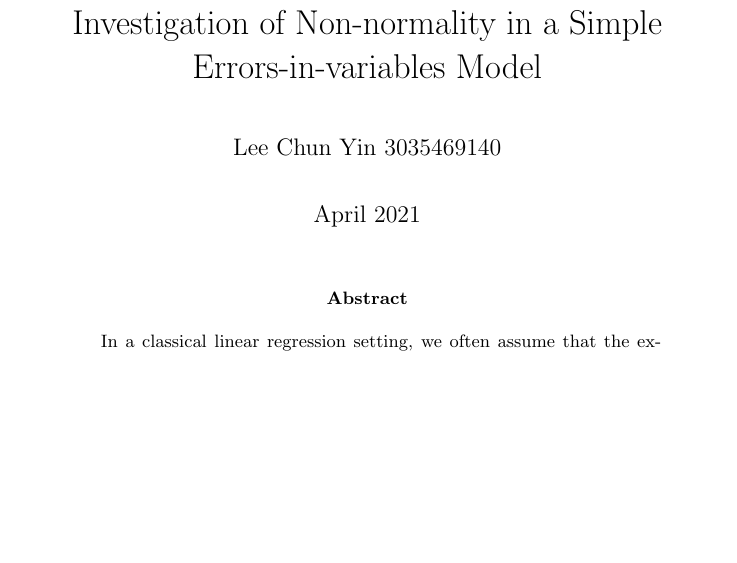
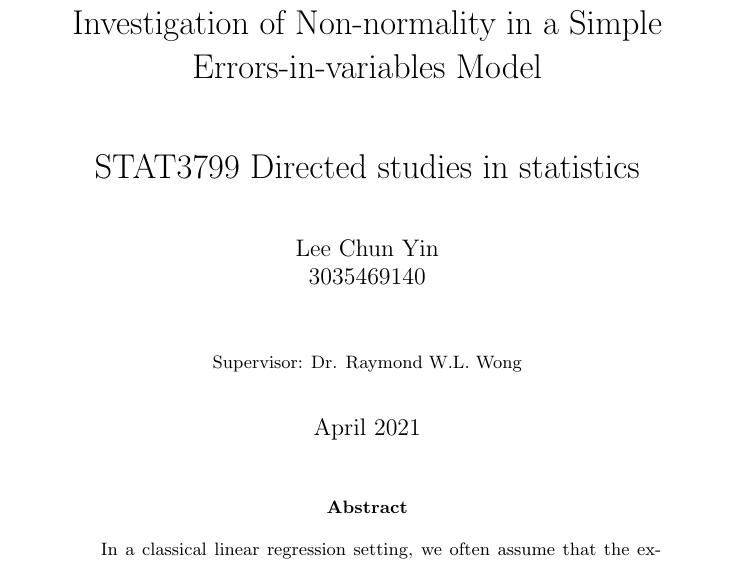
Before and after one commit to jevrii/fyp, a LaTeX paper (report/test.tex): part of page 1 of 22, cut so that both start at the same text, the shorter picture padded with empty space. Compiled offline with pdfLaTeX.

Commit message:
better title

```diff
--- a/report/test.tex
+++ b/report/test.tex
@@ -6,8 +6,12 @@
 %\usepackage[margin=1.0in]{geometry}
 \setlength{\parskip}{1em}
 \renewcommand{\algorithmcfname}{Procedure}
-\title{Investigation of Non-normality in a Simple Errors-in-variables Model}
-\author{Lee Chun Yin 3035469140}
+\title{Investigation of Non-normality in a Simple Errors-in-variables Model\\[1cm]
+STAT3799 Directed studies in statistics}
+\author{Lee Chun Yin\\
+3035469140\\[1cm]{\small Supervisor: Dr. Raymond W.L. Wong}
+}
+
 \date{April 2021}
 
 \begin{document}
```
Also changed, not shown: report/test.pdf.
